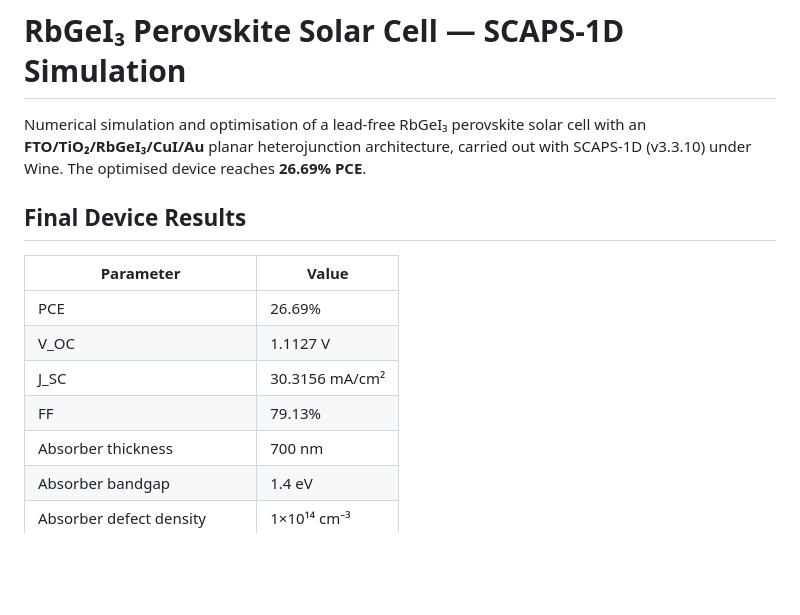
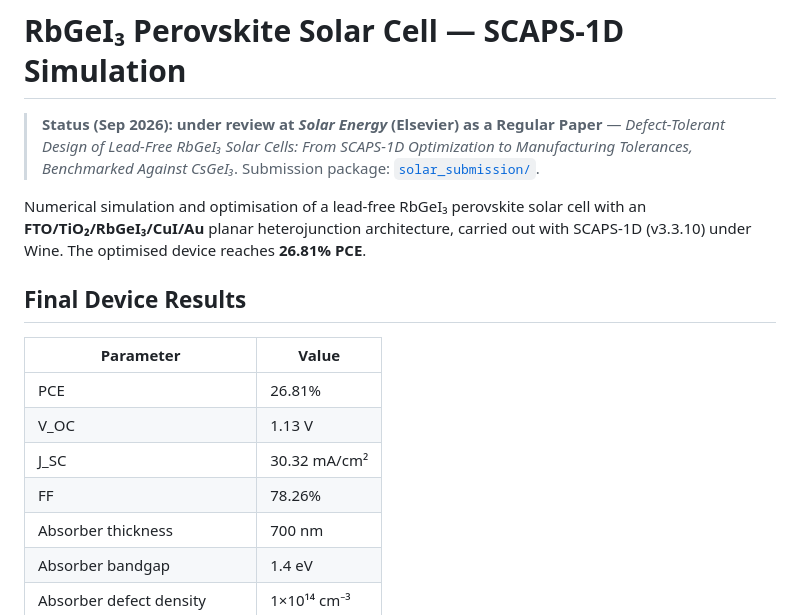
Before and after one commit to touhidsiddiqueeraj-bit/materialspaper, a Markdown page: README.md, the part around the change. Rendered like a GitHub page; blank space fills up the shorter version.

Commit message:
Docs: mark manuscript under review at Solar Energy, refresh headline results

```diff
--- a/README.md
+++ b/README.md
@@ -1,15 +1,20 @@
 # RbGeI₃ Perovskite Solar Cell — SCAPS-1D Simulation
 
-Numerical simulation and optimisation of a lead-free RbGeI₃ perovskite solar cell with an **FTO/TiO₂/RbGeI₃/CuI/Au** planar heterojunction architecture, carried out with SCAPS-1D (v3.3.10) under Wine. The optimised device reaches **26.69% PCE**.
+> **Status (Sep 2026): under review at *Solar Energy* (Elsevier) as a Regular Paper** —
+> *Defect-Tolerant Design of Lead-Free RbGeI₃ Solar Cells: From SCAPS-1D Optimization
+> to Manufacturing Tolerances, Benchmarked Against CsGeI₃*.
+> Submission package: [`solar_submission/`](solar_submission/).
+
+Numerical simulation and optimisation of a lead-free RbGeI₃ perovskite solar cell with an **FTO/TiO₂/RbGeI₃/CuI/Au** planar heterojunction architecture, carried out with SCAPS-1D (v3.3.10) under Wine. The optimised device reaches **26.81% PCE**.
 
 ## Final Device Results
 
 | Parameter | Value |
 |-----------|-------|
-| PCE | 26.69% |
-| V_OC | 1.1127 V |
-| J_SC | 30.3156 mA/cm² |
-| FF | 79.13% |
+| PCE | 26.81% |
+| V_OC | 1.13 V |
+| J_SC | 30.32 mA/cm² |
+| FF | 78.26% |
 | Absorber thickness | 700 nm |
 | Absorber bandgap | 1.4 eV |
 | Absorber defect density | 1×10¹⁴ cm⁻³ |
```
Also changed, not shown: solar_submission/README.md (+4 -0 lines).
